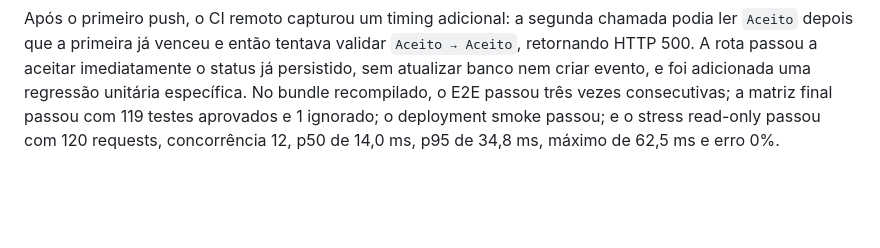
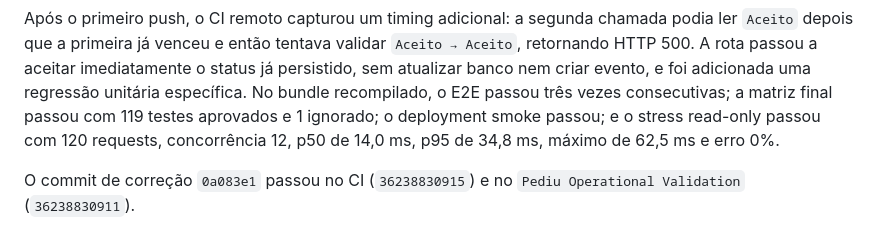
Before and after one commit to leonardoaranhaa/pediu-mobile, a Markdown page: docs/INSTRUCAO_FASE_CONCORRENCIA_ENTREGA_PR7.md, the part around one of its changes. GitHub-like rendering; blank space fills up the shorter version.

```diff
--- a/docs/INSTRUCAO_FASE_CONCORRENCIA_ENTREGA_PR7.md
+++ b/docs/INSTRUCAO_FASE_CONCORRENCIA_ENTREGA_PR7.md
@@ -68,3 +68,5 @@ Antes desta fatia, o baseline do bundle publicado `dbca2bd` passou com deploymen
 Antes do primeiro push, a matriz passou com 28 arquivos, 118 testes aprovados e 1 ignorado; `pnpm check`, `pnpm build`, `pnpm lint`, Prettier dos arquivos da fase e `git diff --check` ficaram verdes. O deployment smoke passou com health 200, marketplace 200, CORS exato e métricas protegidas. O stress read-only passou com 120 requests, concorrência 12, p50 de 15,2 ms, p95 de 43,5 ms, máximo de 62,2 ms e erro 0%. O smoke de checkout/webhook concorrente também permaneceu verde.
 
 Após o primeiro push, o CI remoto capturou um timing adicional: a segunda chamada podia ler `Aceito` depois que a primeira já venceu e então tentava validar `Aceito → Aceito`, retornando HTTP 500. A rota passou a aceitar imediatamente o status já persistido, sem atualizar banco nem criar evento, e foi adicionada uma regressão unitária específica. No bundle recompilado, o E2E passou três vezes consecutivas; a matriz final passou com 119 testes aprovados e 1 ignorado; o deployment smoke passou; e o stress read-only passou com 120 requests, concorrência 12, p50 de 14,0 ms, p95 de 34,8 ms, máximo de 62,5 ms e erro 0%.
+
+O commit de correção `0a083e1` passou no CI (`36238830915`) e no `Pediu Operational Validation` (`36238830911`).
```
Also changed, not shown: other parts of docs/INSTRUCAO_FASE_CONCORRENCIA_ENTREGA_PR7.md (+1 -1 lines), docs/GO_LIVE_PLAN.md (+2 -0 lines).
